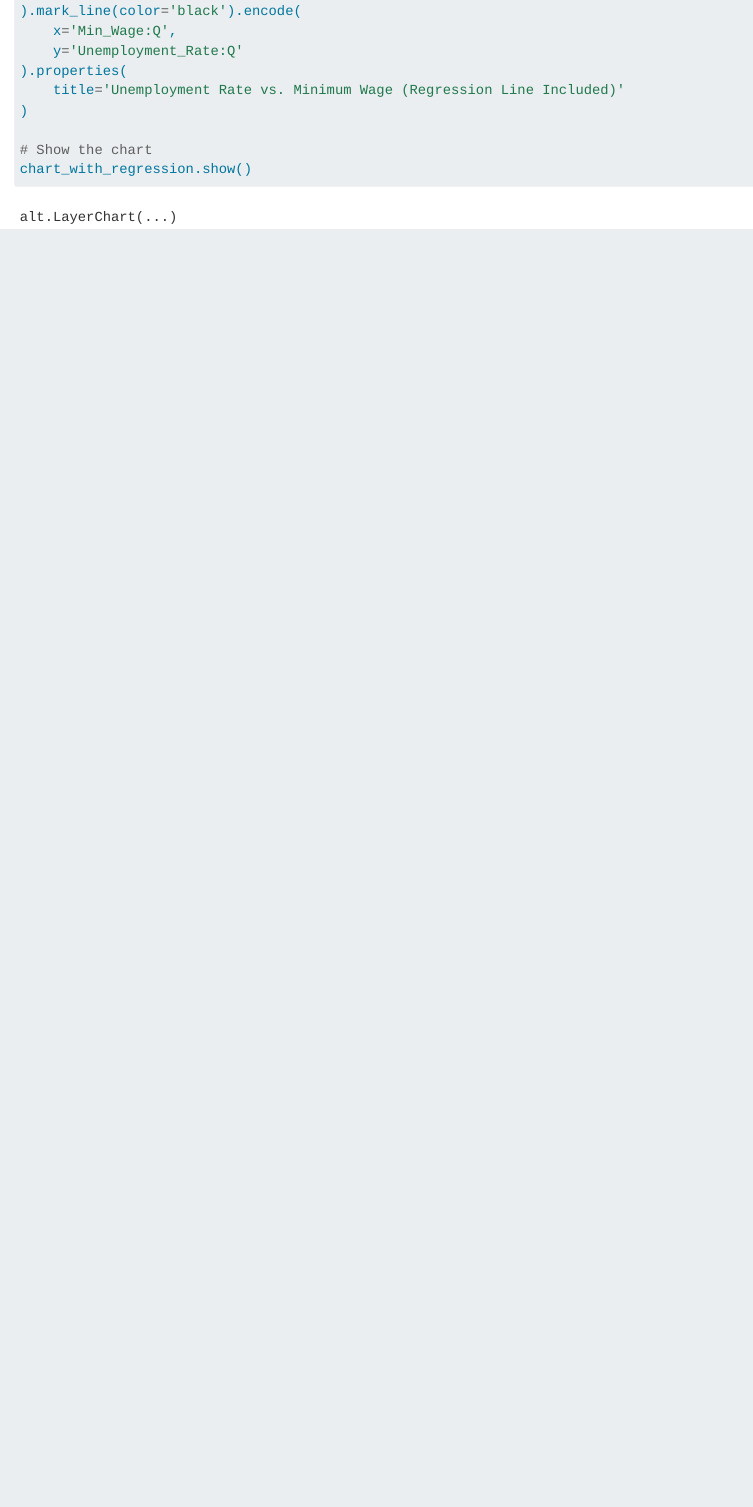
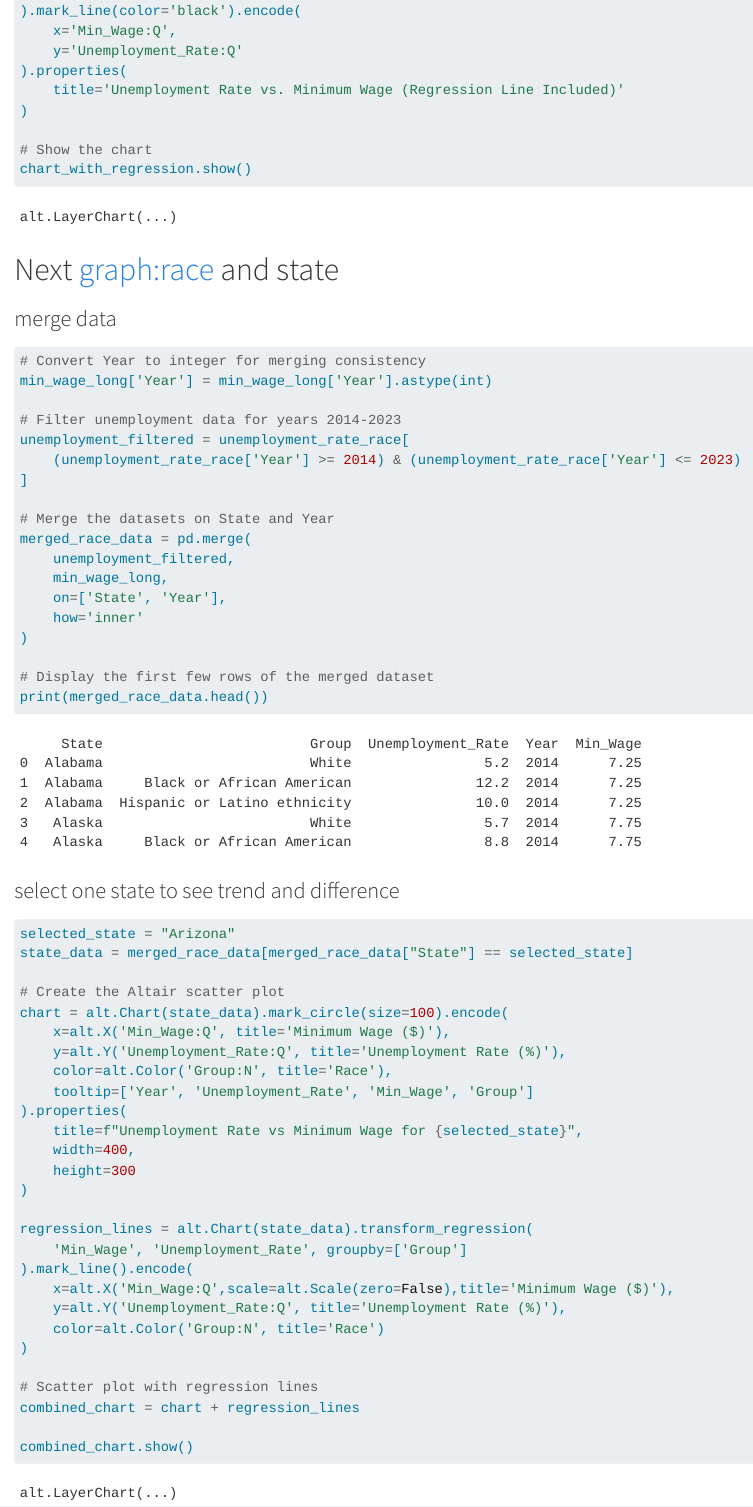
Before and after one commit to chenxinyi61/Final_project_Group13, a Quarto document (project.qmd): the page in a window 1100 px wide, from 6000 px down. Rendered offline with R 4.5, knitr and Pandoc in place of Quarto, with nearby package versions; some code elsewhere in the file could not run offline; long lines of code are wrapped.

Commit message:
Update project.qmd

````diff
--- a/project.qmd
+++ b/project.qmd
@@ -290,3 +288,61 @@ chart_with_regression = alt.Chart(filtered_data_no_2020).mark_circle(size=50, op
 # Show the chart
 chart_with_regression.show()
 ```
+
+
+
+# Next graph:race and state
+
+### merge data
+```{python}
+# Convert Year to integer for merging consistency
+min_wage_long['Year'] = min_wage_long['Year'].astype(int)
+
+# Filter unemployment data for years 2014-2023
+unemployment_filtered = unemployment_rate_race[
+    (unemployment_rate_race['Year'] >= 2014) & (unemployment_rate_race['Year'] <= 2023)
+]
+
+# Merge the datasets on State and Year
+merged_race_data = pd.merge(
+    unemployment_filtered,
+    min_wage_long,
+    on=['State', 'Year'],
+    how='inner'
+)
+
+# Display the first few rows of the merged dataset
+print(merged_race_data.head())
+```
+
+### select one state to see trend and difference
+
+```{python}
+selected_state = "Arizona"
+state_data = merged_race_data[merged_race_data["State"] == selected_state]
+
+# Create the Altair scatter plot
+chart = alt.Chart(state_data).mark_circle(size=100).encode(
+    x=alt.X('Min_Wage:Q', title='Minimum Wage ($)'),
+    y=alt.Y('Unemployment_Rate:Q', title='Unemployment Rate (%)'),
+    color=alt.Color('Group:N', title='Race'),
+    tooltip=['Year', 'Unemployment_Rate', 'Min_Wage', 'Group']
+).properties(
+    title=f"Unemployment Rate vs Minimum Wage for {selected_state}",
+    width=400,
+    height=300
+)
+
+regression_lines = alt.Chart(state_data).transform_regression(
+    'Min_Wage', 'Unemployment_Rate', groupby=['Group']
+).mark_line().encode(
+    x=alt.X('Min_Wage:Q',scale=alt.Scale(zero=False),title='Minimum Wage ($)'),
+    y=alt.Y('Unemployment_Rate:Q', title='Unemployment Rate (%)'),
+    color=alt.Color('Group:N', title='Race')
+)
+
+# Scatter plot with regression lines
+combined_chart = chart + regression_lines
+
+combined_chart.show()
+```
````
Also changed, not shown: project.qmd (4 more changed lines).
